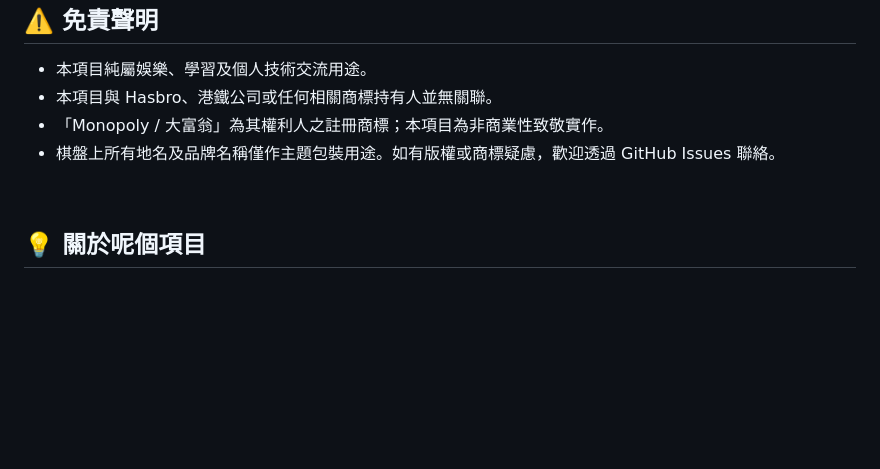
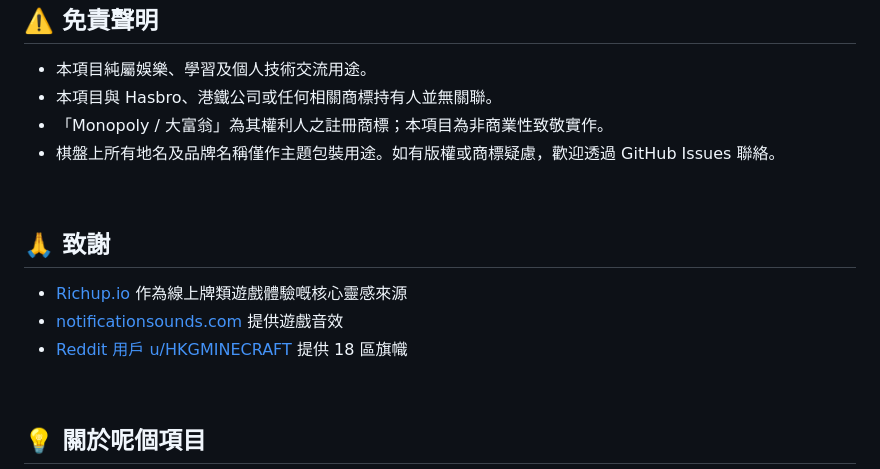
Before and after one commit to denniemok/hkopoly-public, a Markdown page: README.zh-HK.md, the part around the change. Rendered like a GitHub page; blank space fills up the shorter version.

```diff
--- a/README.zh-HK.md
+++ b/README.zh-HK.md
@@ -137,6 +137,14 @@
 
 <br>
 
+## 🙏 致謝
+
+* [Richup.io](https://richup.io) 作為線上牌類遊戲體驗嘅核心靈感來源
+* [notificationsounds.com](https://notificationsounds.com/) 提供遊戲音效
+* [Reddit 用戶 u/HKGMINECRAFT](https://www.reddit.com/user/HKGMINECRAFT/) 提供 18 區旗幟
+
+<br>
+
 ## 💡 關於呢個項目
 
 網上其實有唔少線上大富翁，但要搵到一個免費、免下載、規則完整、又有香港味嘅版本並唔容易。
```
Also changed, not shown: README.md (+29 -21 lines).
